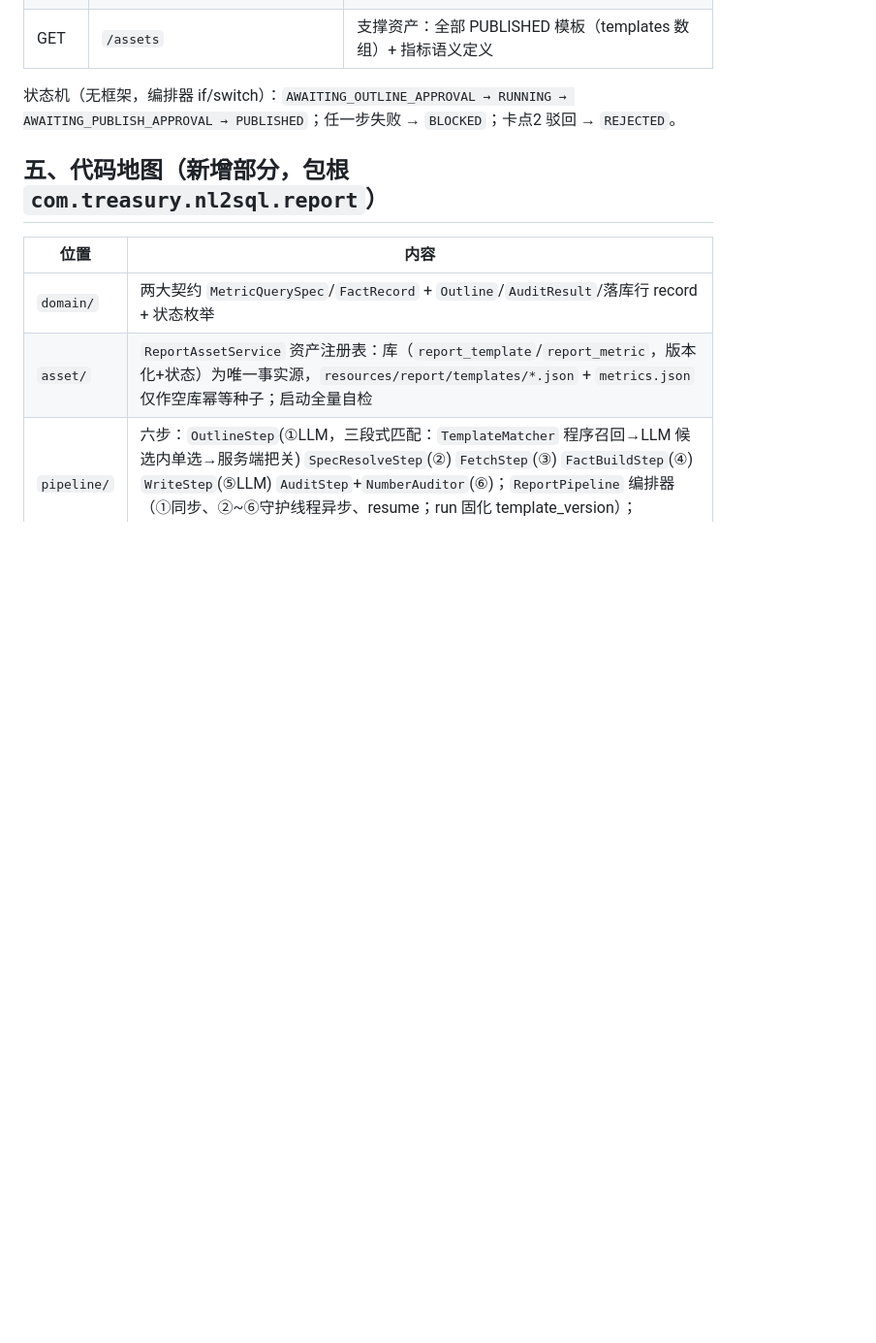
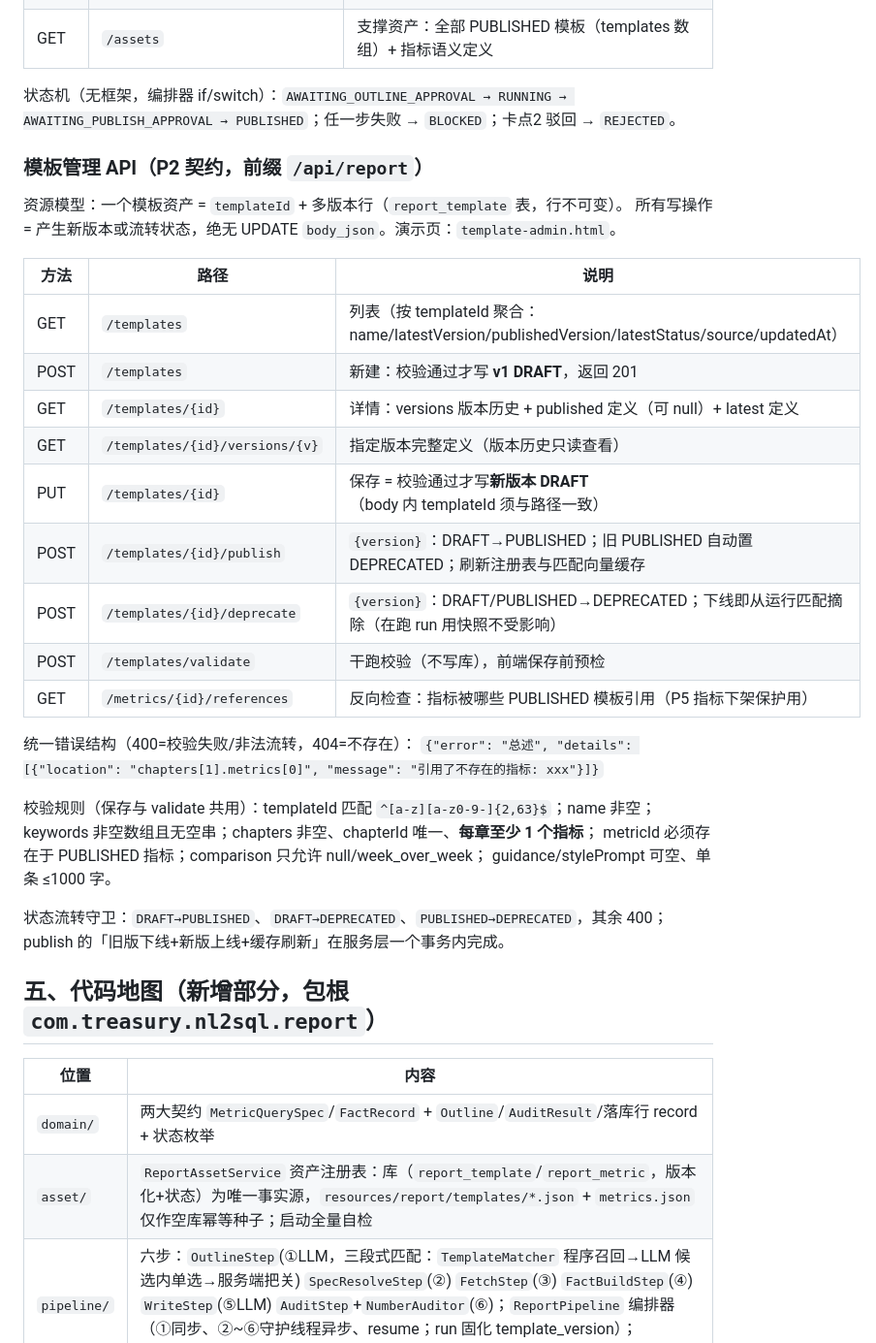
Before and after one commit to osky1993/AiReportPreResearch, a Markdown page: README.md, the part around the change. Shown at 97% size. Drawn GitHub-style; blank space fills up the shorter version.

Commit message:
P2-T0 模板管理 API 契约定稿（已评审）
端点表 / 统一错误结构（details 逐条含 location 定位）/ 校验规则
（含评审决策：每章至少 1 个指标）/ 状态流转守卫与 publish 事务语义；
前端形态定为独立 template-admin.html（评审决策）。

Co-Authored-By: Claude Fable 5 <noreply@anthropic.com>

```diff
--- a/README.md
+++ b/README.md
@@ -118,6 +118,34 @@ curl -s localhost:8080/api/report/runs/1/publish/approve -H 'Content-Type: appli
 状态机（无框架，编排器 if/switch）：`AWAITING_OUTLINE_APPROVAL → RUNNING →
 AWAITING_PUBLISH_APPROVAL → PUBLISHED`；任一步失败 → `BLOCKED`；卡点2 驳回 → `REJECTED`。
 
+### 模板管理 API（P2 契约，前缀 `/api/report`）
+
+资源模型：一个模板资产 = `templateId` + 多版本行（`report_template` 表，行不可变）。
+所有写操作 = 产生新版本或流转状态，绝无 UPDATE `body_json`。演示页：`template-admin.html`。
+
+| 方法 | 路径 | 说明 |
+|---|---|---|
+| GET | `/templates` | 列表（按 templateId 聚合：name/latestVersion/publishedVersion/latestStatus/source/updatedAt）|
+| POST | `/templates` | 新建：校验通过才写 **v1 DRAFT**，返回 201 |
+| GET | `/templates/{id}` | 详情：versions 版本历史 + published 定义（可 null）+ latest 定义 |
+| GET | `/templates/{id}/versions/{v}` | 指定版本完整定义（版本历史只读查看）|
+| PUT | `/templates/{id}` | 保存 = 校验通过才写**新版本 DRAFT**（body 内 templateId 须与路径一致）|
+| POST | `/templates/{id}/publish` | `{version}`：DRAFT→PUBLISHED；旧 PUBLISHED 自动置 DEPRECATED；刷新注册表与匹配向量缓存 |
+| POST | `/templates/{id}/deprecate` | `{version}`：DRAFT/PUBLISHED→DEPRECATED；下线即从运行匹配摘除（在跑 run 用快照不受影响）|
+| POST | `/templates/validate` | 干跑校验（不写库），前端保存前预检 |
+| GET | `/metrics/{id}/references` | 反向检查：指标被哪些 PUBLISHED 模板引用（P5 指标下架保护用）|
+
+统一错误结构（400=校验失败/非法流转，404=不存在）：
+`{"error": "总述", "details": [{"location": "chapters[1].metrics[0]", "message": "引用了不存在的指标: xxx"}]}`
+
+校验规则（保存与 validate 共用）：templateId 匹配 `^[a-z][a-z0-9-]{2,63}$`；name 非空；
+keywords 非空数组且无空串；chapters 非空、chapterId 唯一、**每章至少 1 个指标**；
+metricId 必须存在于 PUBLISHED 指标；comparison 只允许 null/week_over_week；
+guidance/stylePrompt 可空、单条 ≤1000 字。
+
+状态流转守卫：`DRAFT→PUBLISHED`、`DRAFT→DEPRECATED`、`PUBLISHED→DEPRECATED`，其余 400；
+publish 的「旧版下线+新版上线+缓存刷新」在服务层一个事务内完成。
+
 ## 五、代码地图（新增部分，包根 `com.treasury.nl2sql.report`）
 
 | 位置 | 内容 |
```
